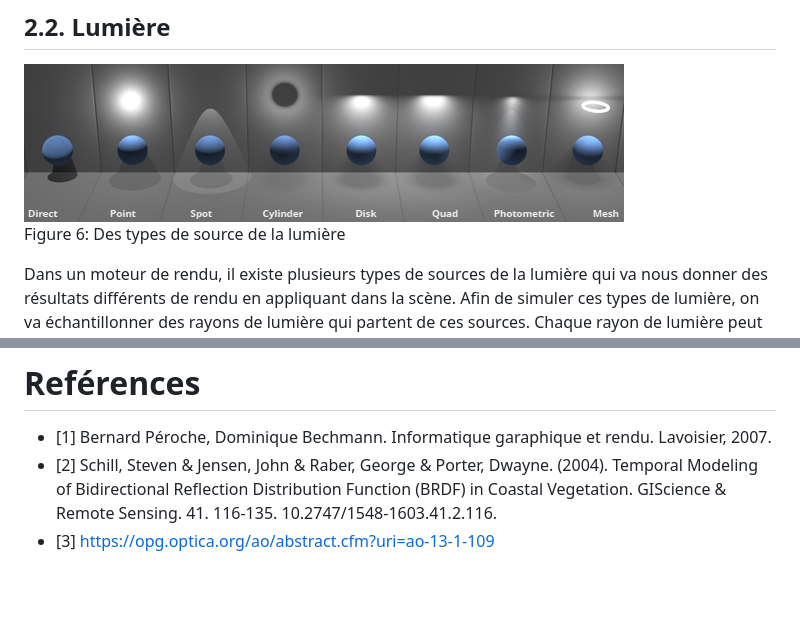
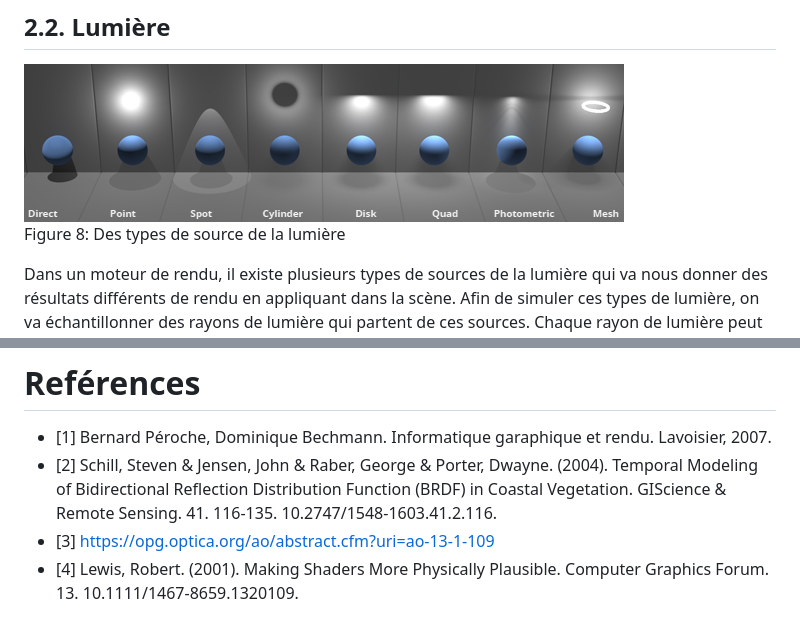
Before and after one commit to minhlucky9/documents, a Markdown page: photonmapping/index.md, 2 parts joined by grey strips. Drawn GitHub-style; blank space fills up the shorter version.

```diff
--- a/photonmapping/index.md
+++ b/photonmapping/index.md
@@ -356,7 +426,7 @@ L'article concernant l'ior de feuil: https://opg.optica.org/ao/abstract.cfm?uri=
 <p style="text-align: center">
   <img src="images/lumière.png" style="display:block; margin: auto;">
   <br>
-  Figure 6: Des types de source de la lumière
+  Figure 8: Des types de source de la lumière
 </p>
 
 Dans un moteur de rendu, il existe plusieurs types de sources de la lumière qui va nous donner des résultats différents de rendu en appliquant dans la scène. Afin de simuler ces types de lumière, on va échantillonner des rayons de lumière qui partent de ces sources. Chaque rayon de lumière peut être répresenté par ces facteurs:
@@ -906,3 +976,4 @@ integrator.build(scene, sampler, False)
 * [1] Bernard Péroche, Dominique Bechmann. Informatique garaphique et rendu. Lavoisier, 2007.
 * [2] Schill, Steven & Jensen, John & Raber, George & Porter, Dwayne. (2004). Temporal Modeling of Bidirectional Reflection Distribution Function (BRDF) in Coastal Vegetation. GIScience & Remote Sensing. 41. 116-135. 10.2747/1548-1603.41.2.116.
 * [3] https://opg.optica.org/ao/abstract.cfm?uri=ao-13-1-109
+* [4] Lewis, Robert. (2001). Making Shaders More Physically Plausible. Computer Graphics Forum. 13. 10.1111/1467-8659.1320109.
```
Also changed, not shown: other parts of photonmapping/index.md (+72 -2 lines), photonmapping/images/Blinn_Vectors.svg.png (added), photonmapping/images/decartes.png (added).
